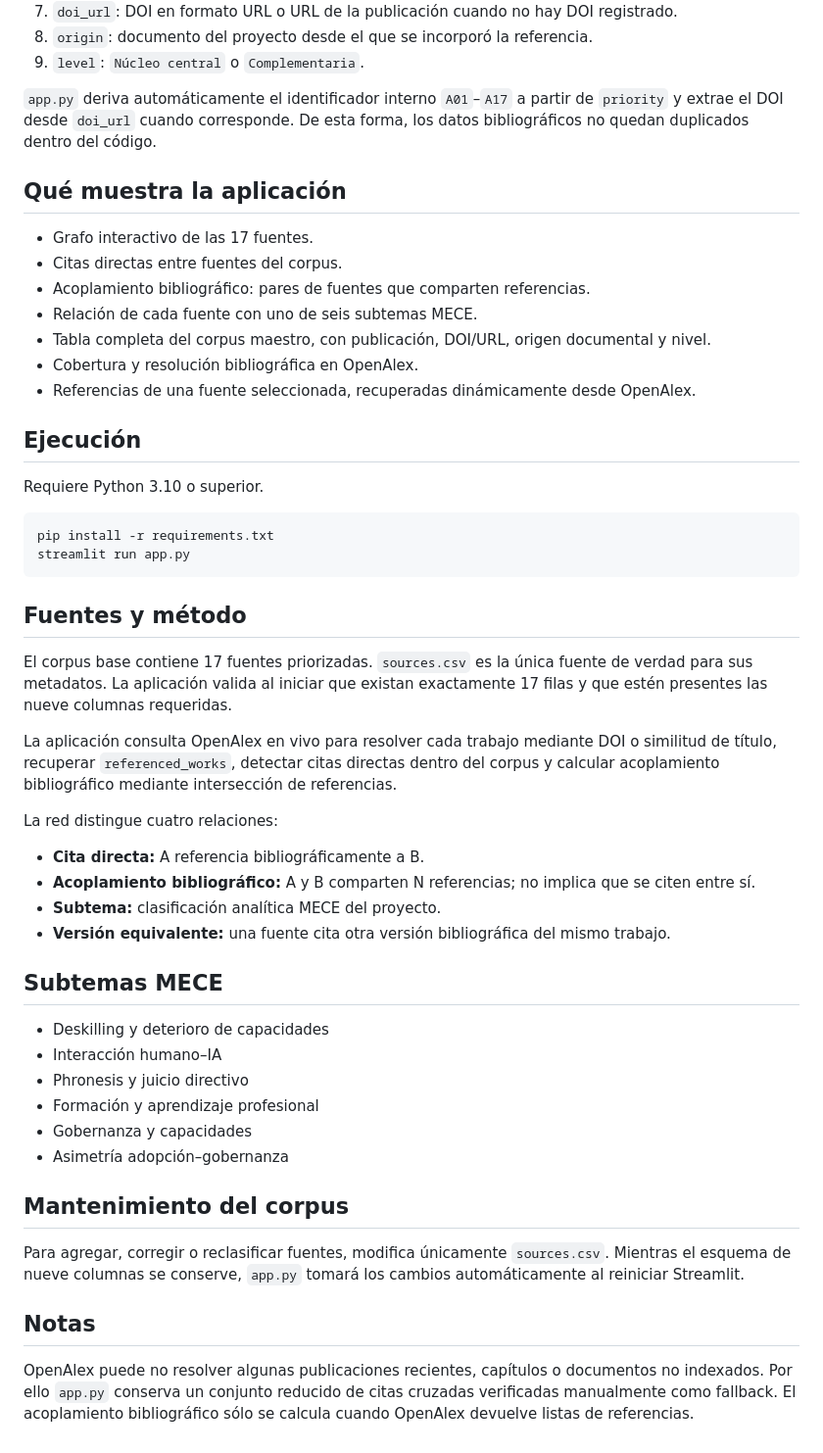
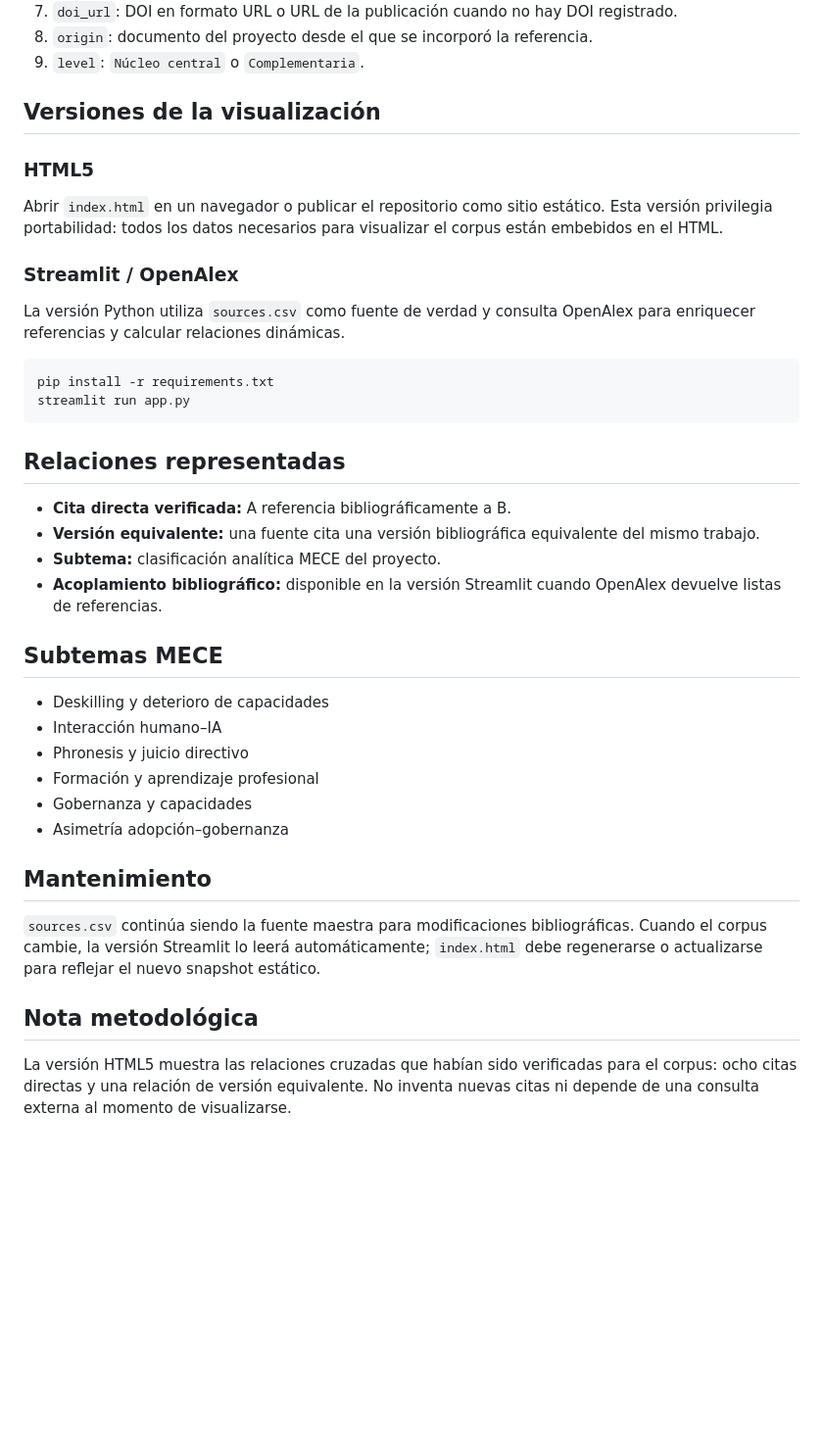
Before and after one commit to jorgeperezcolin/grafo_fuentes, a Markdown page: README.md, the part around one of its changes. Shown at 98% size. Rendered like a GitHub page; blank space fills up the shorter version.

Commit message:
Document HTML5 browser delivery

````diff
--- a/README.md
+++ b/README.md
@@ -22,39 +40,27 @@ El archivo usa nueve columnas estables:
 8. `origin`: documento del proyecto desde el que se incorporó la referencia.
 9. `level`: `Núcleo central` o `Complementaria`.
 
-`app.py` deriva automáticamente el identificador interno `A01`–`A17` a partir de `priority` y extrae el DOI desde `doi_url` cuando corresponde. De esta forma, los datos bibliográficos no quedan duplicados dentro del código.
+## Versiones de la visualización
 
-## Qué muestra la aplicación
+### HTML5
 
-- Grafo interactivo de las 17 fuentes.
-- Citas directas entre fuentes del corpus.
-- Acoplamiento bibliográfico: pares de fuentes que comparten referencias.
-- Relación de cada fuente con uno de seis subtemas MECE.
-- Tabla completa del corpus maestro, con publicación, DOI/URL, origen documental y nivel.
-- Cobertura y resolución bibliográfica en OpenAlex.
-- Referencias de una fuente seleccionada, recuperadas dinámicamente desde OpenAlex.
+Abrir `index.html` en un navegador o publicar el repositorio como sitio estático. Esta versión privilegia portabilidad: todos los datos necesarios para visualizar el corpus están embebidos en el HTML.
 
-## Ejecución
+### Streamlit / OpenAlex
 
-Requiere Python 3.10 o superior.
+La versión Python utiliza `sources.csv` como fuente de verdad y consulta OpenAlex para enriquecer referencias y calcular relaciones dinámicas.
 
 ```bash
 pip install -r requirements.txt
 streamlit run app.py
 ```
 
-## Fuentes y método
+## Relaciones representadas
 
-El corpus base contiene 17 fuentes priorizadas. `sources.csv` es la única fuente de verdad para sus metadatos. La aplicación valida al iniciar que existan exactamente 17 filas y que estén presentes las nueve columnas requeridas.
-
-La aplicación consulta OpenAlex en vivo para resolver cada trabajo mediante DOI o similitud de título, recuperar `referenced_works`, detectar citas directas dentro del corpus y calcular acoplamiento bibliográfico mediante intersección de referencias.
-
-La red distingue cuatro relaciones:
-
-- **Cita directa:** A referencia bibliográficamente a B.
-- **Acoplamiento bibliográfico:** A y B comparten N referencias; no implica que se citen entre sí.
+- **Cita directa verificada:** A referencia bibliográficamente a B.
+- **Versión equivalente:** una fuente cita una versión bibliográfica equivalente del mismo trabajo.
 - **Subtema:** clasificación analítica MECE del proyecto.
-- **Versión equivalente:** una fuente cita otra versión bibliográfica del mismo trabajo.
+- **Acoplamiento bibliográfico:** disponible en la versión Streamlit cuando OpenAlex devuelve listas de referencias.
 
 ## Subtemas MECE
 
@@ -65,10 +71,10 @@ La red distingue cuatro relaciones:
 - Gobernanza y capacidades
 - Asimetría adopción–gobernanza
 
-## Mantenimiento del corpus
+## Mantenimiento
 
-Para agregar, corregir o reclasificar fuentes, modifica únicamente `sources.csv`. Mientras el esquema de nueve columnas se conserve, `app.py` tomará los cambios automáticamente al reiniciar Streamlit.
+`sources.csv` continúa siendo la fuente maestra para modificaciones bibliográficas. Cuando el corpus cambie, la versión Streamlit lo leerá automáticamente; `index.html` debe regenerarse o actualizarse para reflejar el nuevo snapshot estático.
 
-## Notas
+## Nota metodológica
 
-OpenAlex puede no resolver algunas publicaciones recientes, capítulos o documentos no indexados. Por ello `app.py` conserva un conjunto reducido de citas cruzadas verificadas manualmente como fallback. El acoplamiento bibliográfico sólo se calcula cuando OpenAlex devuelve listas de referencias.
+La versión HTML5 muestra las relaciones cruzadas que habían sido verificadas para el corpus: ocho citas directas y una relación de versión equivalente. No inventa nuevas citas ni depende de una consulta externa al momento de visualizarse.
````
Also changed, not shown: other parts of README.md (+22 -4 lines).
